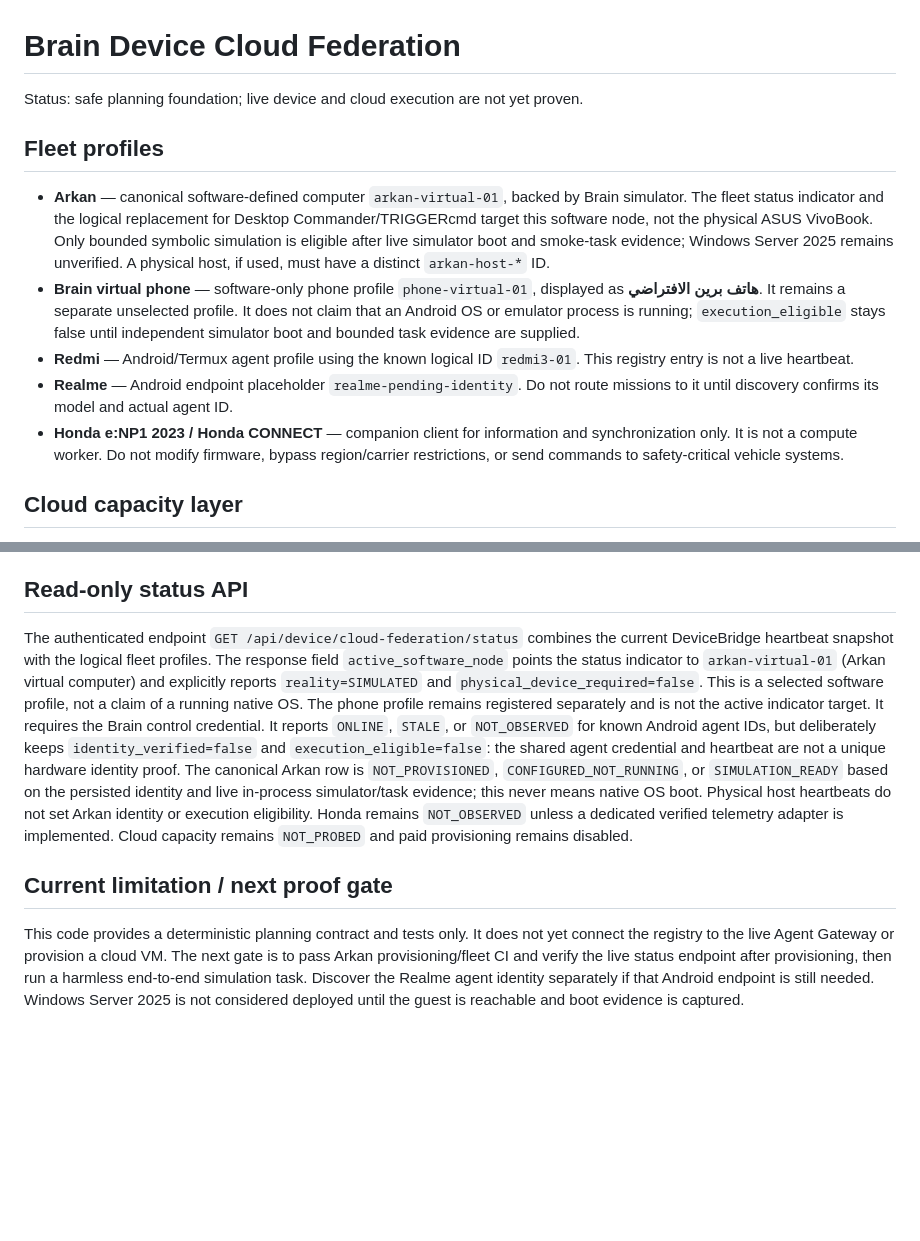
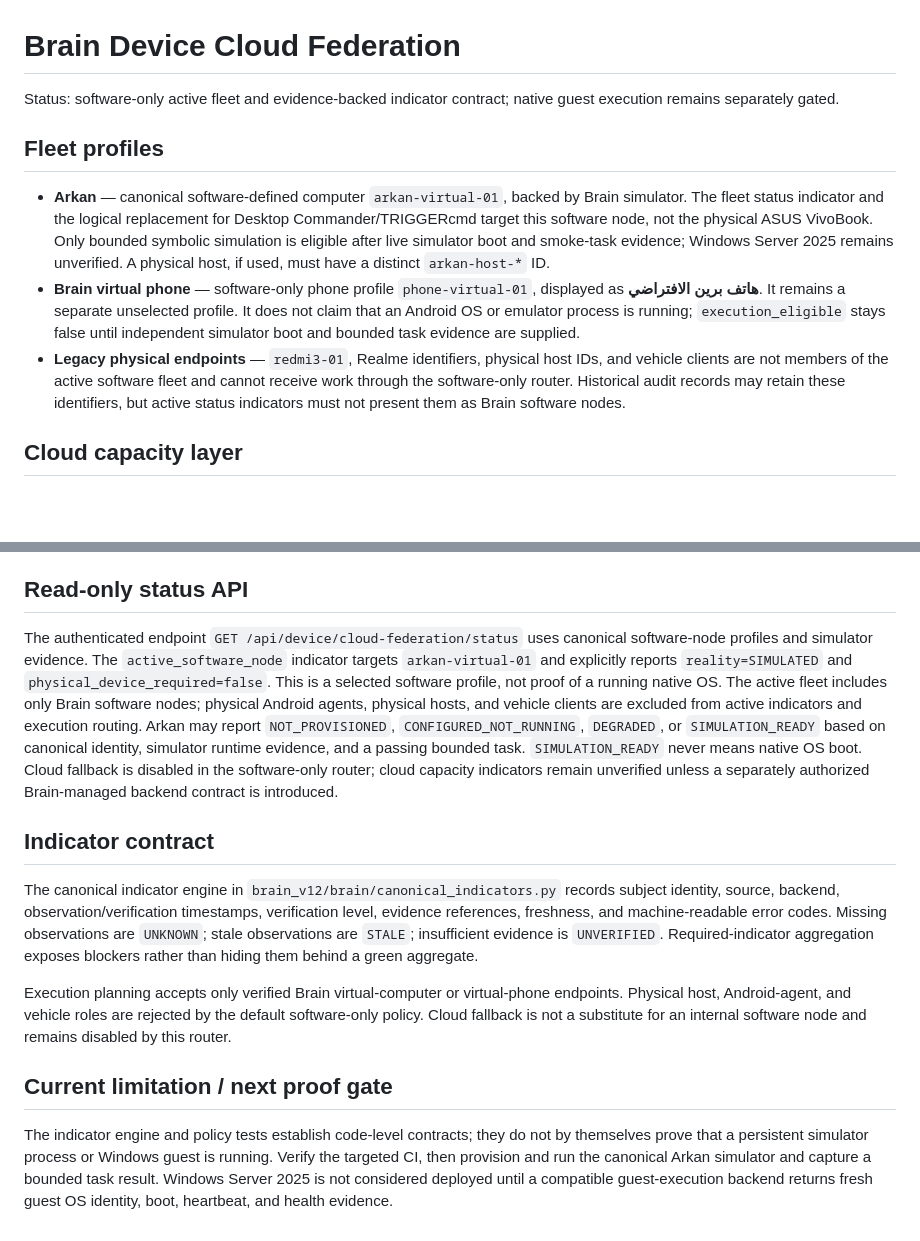
Before and after one commit to omarenserat1980/MySimpleProject, a Markdown page: docs/BRAIN_DEVICE_CLOUD_FEDERATION.md, 2 parts joined by grey strips. Drawn GitHub-style; blank space fills up the shorter version.

Commit message:
docs(indicators): document software-only status and evidence contract

```diff
--- a/docs/BRAIN_DEVICE_CLOUD_FEDERATION.md
+++ b/docs/BRAIN_DEVICE_CLOUD_FEDERATION.md
@@ -1,14 +1,12 @@
 # Brain Device Cloud Federation
 
-Status: safe planning foundation; live device and cloud execution are not yet proven.
+Status: software-only active fleet and evidence-backed indicator contract; native guest execution remains separately gated.
 
 ## Fleet profiles
 
 - **Arkan** — canonical software-defined computer `arkan-virtual-01`, backed by Brain simulator. The fleet status indicator and the logical replacement for Desktop Commander/TRIGGERcmd target this software node, not the physical ASUS VivoBook. Only bounded symbolic simulation is eligible after live simulator boot and smoke-task evidence; Windows Server 2025 remains unverified. A physical host, if used, must have a distinct `arkan-host-*` ID.
 - **Brain virtual phone** — software-only phone profile `phone-virtual-01`, displayed as **هاتف برين الافتراضي**. It remains a separate unselected profile. It does not claim that an Android OS or emulator process is running; `execution_eligible` stays false until independent simulator boot and bounded task evidence are supplied.
-- **Redmi** — Android/Termux agent profile using the known logical ID `redmi3-01`. This registry entry is not a live heartbeat.
-- **Realme** — Android endpoint placeholder `realme-pending-identity`. Do not route missions to it until discovery confirms its model and actual agent ID.
-- **Honda e:NP1 2023 / Honda CONNECT** — companion client for information and synchronization only. It is not a compute worker. Do not modify firmware, bypass region/carrier restrictions, or send commands to safety-critical vehicle systems.
+- **Legacy physical endpoints** — `redmi3-01`, Realme identifiers, physical host IDs, and vehicle clients are not members of the active software fleet and cannot receive work through the software-only router. Historical audit records may retain these identifiers, but active status indicators must not present them as Brain software nodes.
 
 ## Cloud capacity layer
 
@@ -32,8 +30,14 @@ The Cloud Hardware Fabric models CPU, RAM, storage, network, and optional GPU. T
 
 ## Read-only status API
 
-The authenticated endpoint `GET /api/device/cloud-federation/status` combines the current DeviceBridge heartbeat snapshot with the logical fleet profiles. The response field `active_software_node` points the status indicator to `arkan-virtual-01` (Arkan virtual computer) and explicitly reports `reality=SIMULATED` and `physical_device_required=false`. This is a selected software profile, not a claim of a running native OS. The phone profile remains registered separately and is not the active indicator target. It requires the Brain control credential. It reports `ONLINE`, `STALE`, or `NOT_OBSERVED` for known Android agent IDs, but deliberately keeps `identity_verified=false` and `execution_eligible=false`: the shared agent credential and heartbeat are not a unique hardware identity proof. The canonical Arkan row is `NOT_PROVISIONED`, `CONFIGURED_NOT_RUNNING`, or `SIMULATION_READY` based on the persisted identity and live in-process simulator/task evidence; this never means native OS boot. Physical host heartbeats do not set Arkan identity or execution eligibility. Honda remains `NOT_OBSERVED` unless a dedicated verified telemetry adapter is implemented. Cloud capacity remains `NOT_PROBED` and paid provisioning remains disabled.
+The authenticated endpoint `GET /api/device/cloud-federation/status` uses canonical software-node profiles and simulator evidence. The `active_software_node` indicator targets `arkan-virtual-01` and explicitly reports `reality=SIMULATED` and `physical_device_required=false`. This is a selected software profile, not proof of a running native OS. The active fleet includes only Brain software nodes; physical Android agents, physical hosts, and vehicle clients are excluded from active indicators and execution routing. Arkan may report `NOT_PROVISIONED`, `CONFIGURED_NOT_RUNNING`, `DEGRADED`, or `SIMULATION_READY` based on canonical identity, simulator runtime evidence, and a passing bounded task. `SIMULATION_READY` never means native OS boot. Cloud fallback is disabled in the software-only router; cloud capacity indicators remain unverified unless a separately authorized Brain-managed backend contract is introduced.
+
+## Indicator contract
+
+The canonical indicator engine in `brain_v12/brain/canonical_indicators.py` records subject identity, source, backend, observation/verification timestamps, verification level, evidence references, freshness, and machine-readable error codes. Missing observations are `UNKNOWN`; stale observations are `STALE`; insufficient evidence is `UNVERIFIED`. Required-indicator aggregation exposes blockers rather than hiding them behind a green aggregate.
+
+Execution planning accepts only verified Brain virtual-computer or virtual-phone endpoints. Physical host, Android-agent, and vehicle roles are rejected by the default software-only policy. Cloud fallback is not a substitute for an internal software node and remains disabled by this router.
 
 ## Current limitation / next proof gate
 
-This code provides a deterministic planning contract and tests only. It does not yet connect the registry to the live Agent Gateway or provision a cloud VM. The next gate is to pass Arkan provisioning/fleet CI and verify the live status endpoint after provisioning, then run a harmless end-to-end simulation task. Discover the Realme agent identity separately if that Android endpoint is still needed. Windows Server 2025 is not considered deployed until the guest is reachable and boot evidence is captured.
+The indicator engine and policy tests establish code-level contracts; they do not by themselves prove that a persistent simulator process or Windows guest is running. Verify the targeted CI, then provision and run the canonical Arkan simulator and capture a bounded task result. Windows Server 2025 is not considered deployed until a compatible guest-execution backend returns fresh guest OS identity, boot, heartbeat, and health evidence.
```
